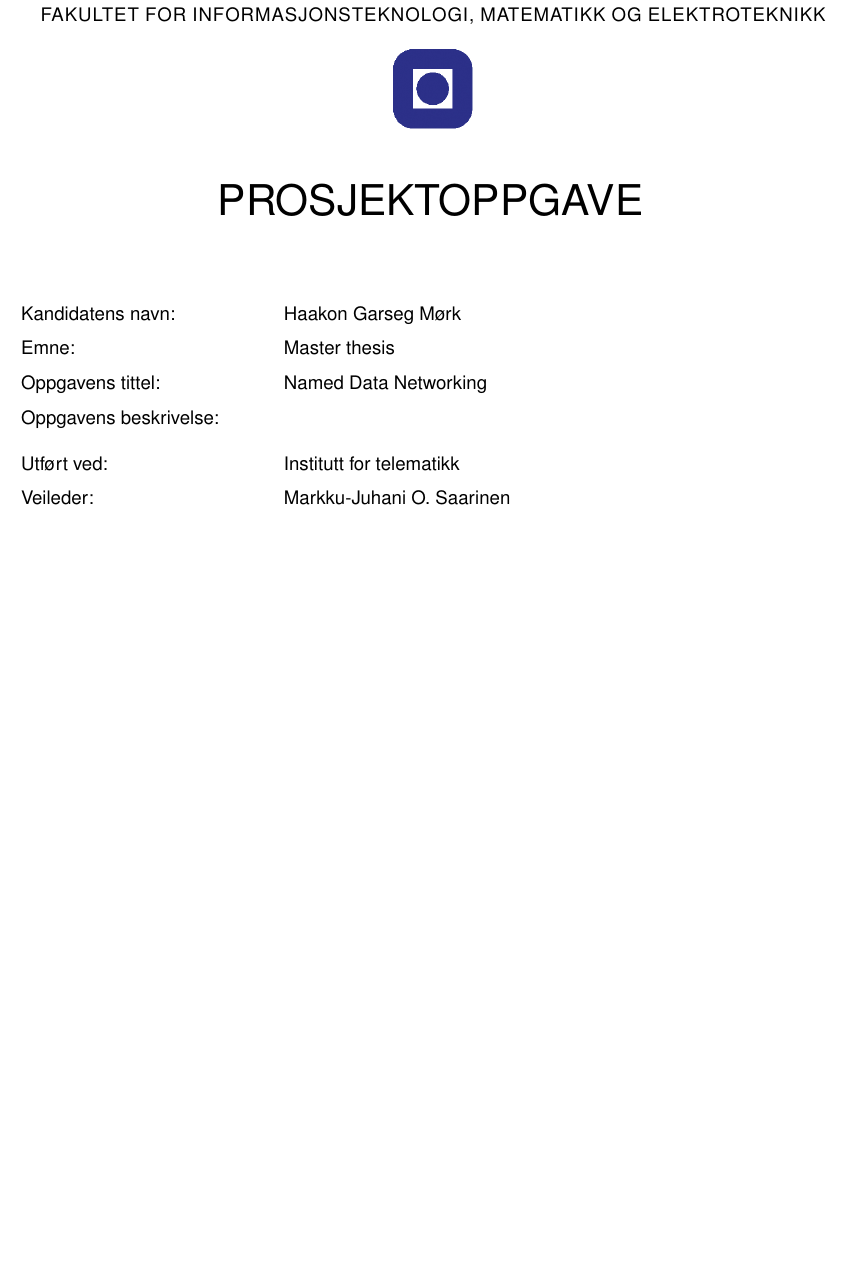
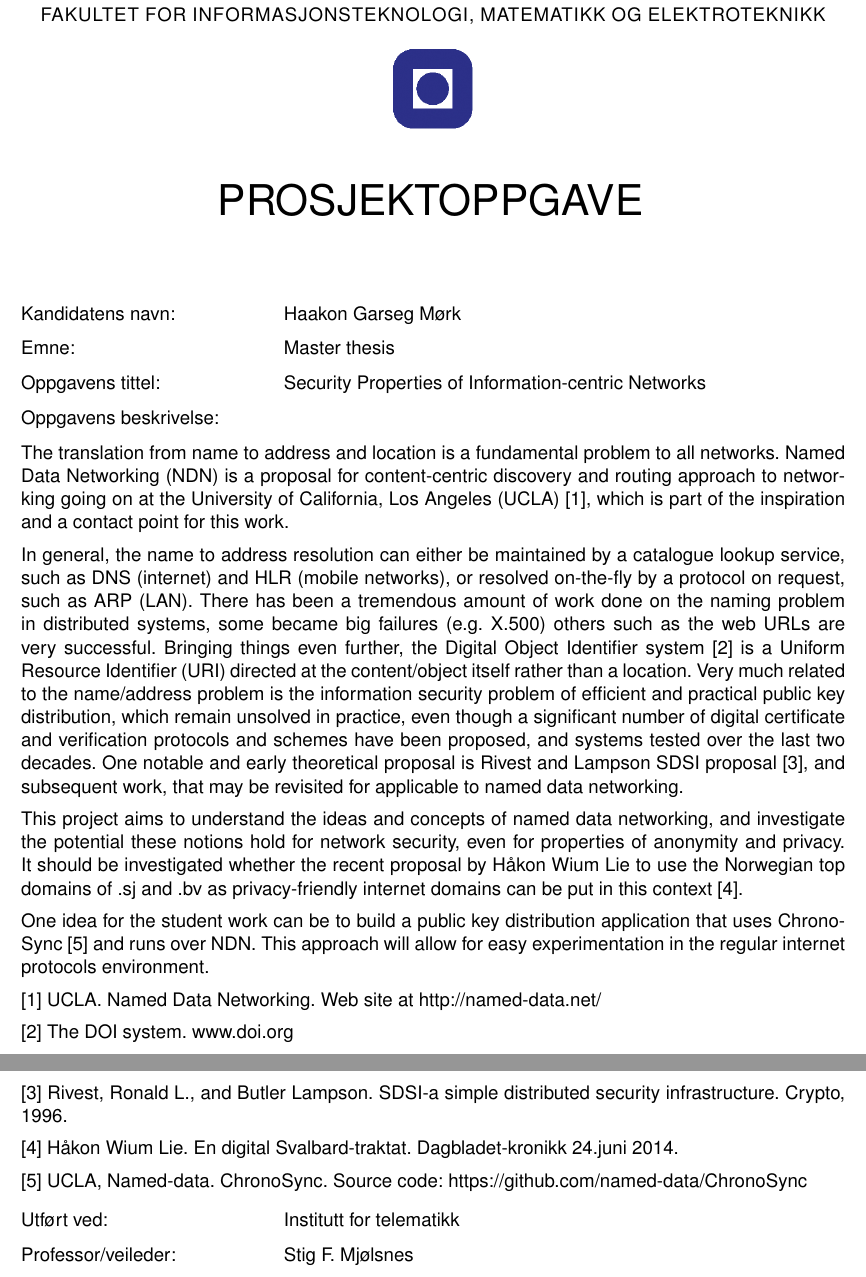
Before and after one commit to haakonmo/master-thesis-ndn, a LaTeX thesis (master-thesis-report/description/prosjektbeskrivelse.tex): part of the page before the commit and two parts of pages 1 and 2 of 2 after it, the two joined at a grey line, cut so that both start at the same text, the shorter picture padded with empty space. Compiled offline with pdfLaTeX.

Commit message:
edit produkbeskrivelse

```diff
--- a/master-thesis-report/description/prosjektbeskrivelse.tex
+++ b/master-thesis-report/description/prosjektbeskrivelse.tex
@@ -28,15 +28,47 @@ FAKULTET FOR INFORMASJONSTEKNOLOGI, MATEMATIKK OG ELEKTROTEKNIKK} \\
 \begin{tabular}{@{}p{5cm}l}
 Kandidatens navn:	& Haakon Garseg Mørk\\
 Emne:			& Master thesis\\
-Oppgavens tittel: 	& Named Data Networking \\
+Oppgavens tittel: 	& Security Properties of Information-centric Networks \\
 Oppgavens beskrivelse: 	& \\
 \end{tabular}
 
+The translation from name to address and location is a fundamental problem to all networks.
+Named Data Networking (NDN) is a proposal for content-centric discovery and routing approach to networking
+going on at the University of California, Los Angeles (UCLA) [1], which is part of the inspiration and a contact point for this work.
 
+In general, the name to address resolution can either be maintained by a catalogue lookup service,
+such as DNS (internet) and HLR (mobile networks), or resolved on-the-fly by a protocol on request, such as ARP (LAN).
+There has been a tremendous amount of work done on the naming problem in distributed systems,
+some became big failures (e.g. X.500) others such as the web URLs are very successful. Bringing things even further,
+the Digital Object Identifier system [2] is a Uniform Resource Identifier (URI) directed at the content/object itself rather than a location.
+Very much related to the name/address problem is the information security problem of efficient and practical public key distribution,
+which remain unsolved in practice,
+even though a significant number of digital certificate and verification protocols and schemes have been proposed,
+and systems tested over the last two decades.
+One notable and early theoretical proposal is Rivest and Lampson SDSI proposal [3],
+and subsequent work, that may be revisited for applicable to named data networking.
+
+This project aims to understand the ideas and concepts of named data networking, and investigate the
+potential these notions hold for network security, even for properties of anonymity and privacy.
+It should be investigated whether the recent proposal by Håkon Wium Lie to use the Norwegian top domains of .sj and .bv as
+privacy-friendly internet domains can be put in this context [4].
+
+One idea for the student work can be to build a public key distribution application that uses ChronoSync [5] and runs over NDN.
+This approach will allow for easy experimentation in the regular internet protocols environment.
+
+[1]  UCLA.  Named Data Networking. Web site at http://named-data.net/
+
+[2]  The DOI system.  www.doi.org
+
+[3]  Rivest, Ronald L., and Butler Lampson. SDSI-a simple distributed security infrastructure. Crypto, 1996.
+
+[4]  Håkon Wium Lie.  En digital Svalbard-traktat. Dagbladet-kronikk 24.juni 2014.
+
+[5]  UCLA, Named-data. ChronoSync. Source code: https://github.com/named-data/ChronoSync
 
 \begin{tabular}{@{}p{5cm}l}
 Utf\o{}rt ved:	& Institutt for telematikk \\
-Veileder:	& Markku-Juhani O. Saarinen \\
+Professor/veileder:	& Stig F. Mjølsnes \\
 \end{tabular}
 
 \end{titlepage}
```
Also changed, not shown: README.md, master-thesis-report/README.md, master-thesis-work/README.md (added).
